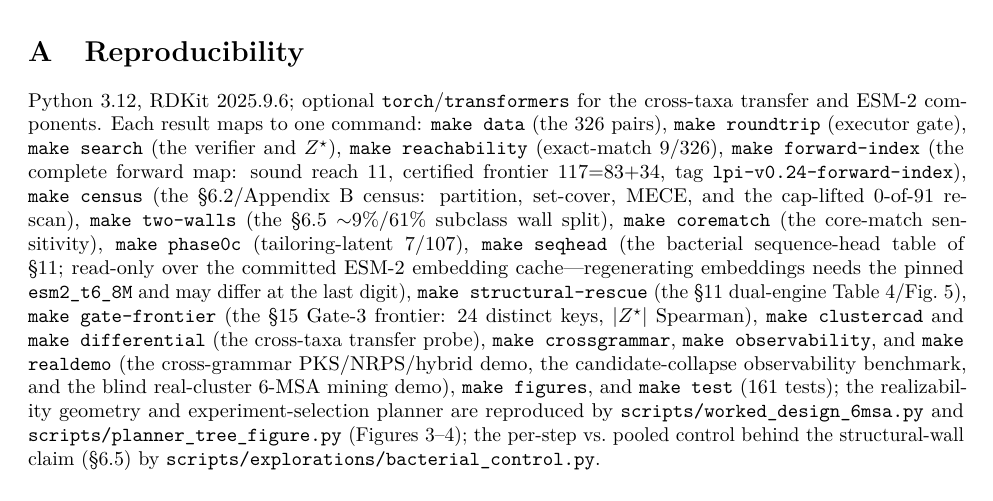
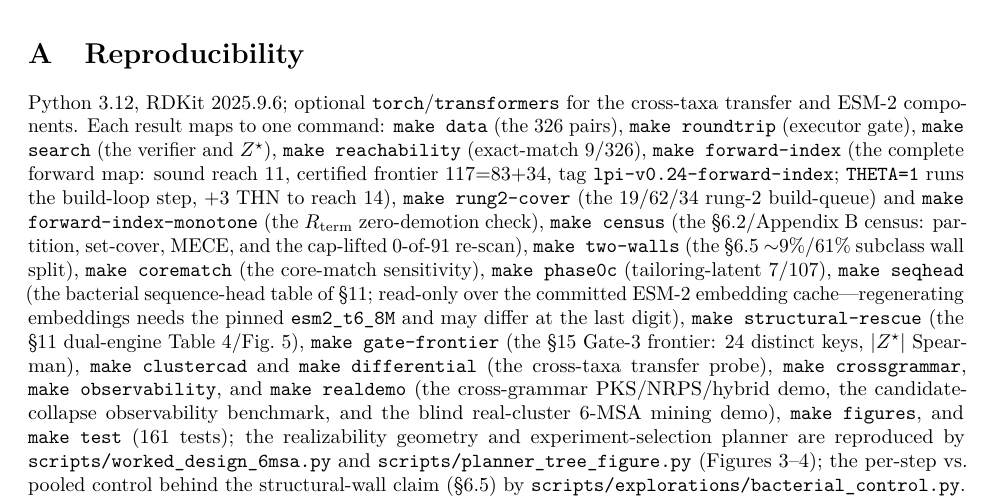
Before and after one commit to BrageEilertsen/lpi-fungal, a LaTeX paper (paper/main.tex): part of page 30 of 33, cut so that both start at the same text. Compiled offline with pdfLaTeX.

Commit message:
Repro appendix: close the completeness gap (build-loop commands were §9-inline only)
The §9 build-loop makes three claims whose commands appeared only inline, not in the consolidated Reproducibility list -- weakening the 'every number from one command' guarantee. Added: make forward-index THETA=1 (the +3 THN build-loop step -> reach 14), make rung2-cover (the 19/62/34 build-queue), make forward-index-monotone (the R_term zero-demotion check). No claim changed; recompiles clean (33pp). Otherwise a full read of main.tex found the revision coherent + every headline number reconciled.

Co-Authored-By: Claude Opus 4.8 <noreply@anthropic.com>

```diff
--- a/paper/main.tex
+++ b/paper/main.tex
@@ -897,7 +897,8 @@ Python~$3.12$, RDKit~$2025.9.6$; optional \texttt{torch}/\texttt{transformers} f
 cross-taxa transfer and ESM-2 components. Each result maps to one command:
 \code{make data} (the $326$ pairs), \code{make roundtrip} (executor gate),
 \code{make search} (the verifier and \zstar{}), \code{make reachability} (exact-match $9/326$),
-\code{make forward-index} (the complete forward map: sound reach $11$, certified frontier $117{=}83{+}34$, tag \texttt{lpi-v0.24-forward-index}),
+\code{make forward-index} (the complete forward map: sound reach $11$, certified frontier $117{=}83{+}34$, tag \texttt{lpi-v0.24-forward-index}; \code{THETA=1} runs the build-loop step, $+3$ THN to reach $14$),
+\code{make rung2-cover} (the $19/62/34$ rung-2 build-queue) and \code{make forward-index-monotone} (the $R_{\mathrm{term}}$ zero-demotion check),
 \code{make census} (the \S\ref{sec:census}/Appendix~\ref{app:census} census: partition, set-cover,
 MECE, and the cap-lifted $0$-of-$91$ re-scan), \code{make two-walls} (the \S\ref{sec:wall}
 $\sim$9\%/61\% subclass wall split),
```
Also changed, not shown: paper/main.pdf.
